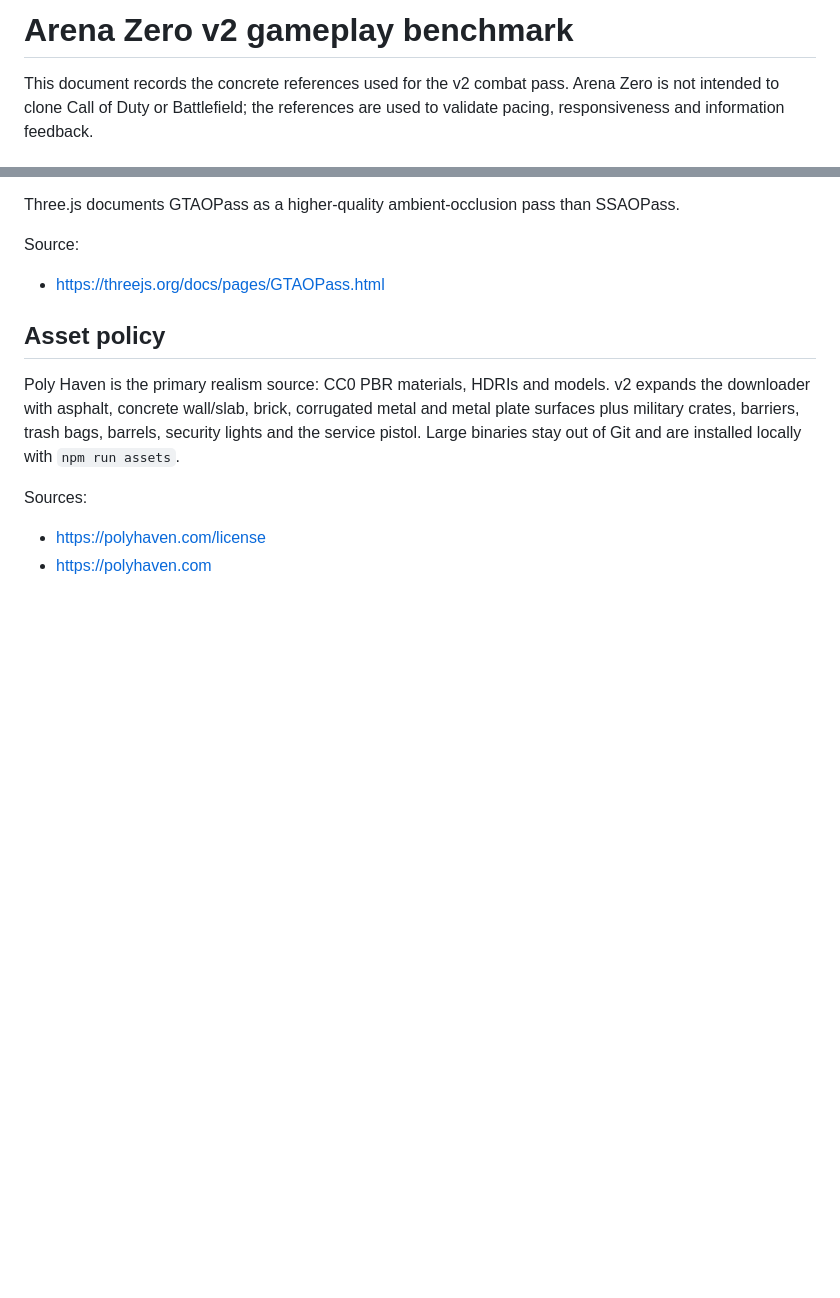
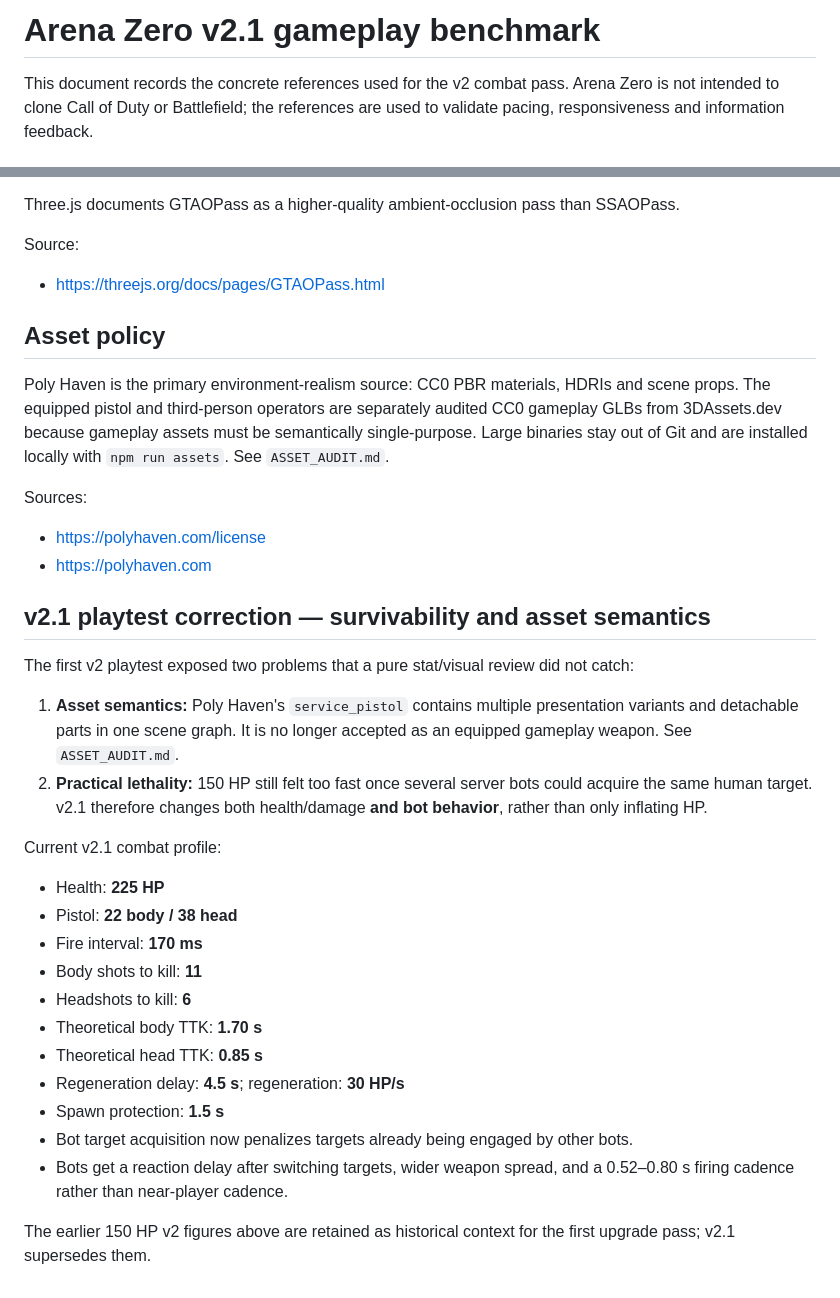
Before and after one commit to ForrestOgden/3D-Robot-Design-, a Markdown page: GAMEPLAY_BENCHMARK.md, 2 parts joined by grey strips. Drawn GitHub-style; blank space fills up the shorter version.

Commit message:
Record v2.1 playtest corrections

```diff
--- a/GAMEPLAY_BENCHMARK.md
+++ b/GAMEPLAY_BENCHMARK.md
@@ -1,4 +1,4 @@
-# Arena Zero v2 gameplay benchmark
+# Arena Zero v2.1 gameplay benchmark
 
 This document records the concrete references used for the v2 combat pass. Arena Zero is not intended to clone Call of Duty or Battlefield; the references are used to validate pacing, responsiveness and information feedback.
 
@@ -101,8 +101,32 @@ Source:
 
 ## Asset policy
 
-Poly Haven is the primary realism source: CC0 PBR materials, HDRIs and models. v2 expands the downloader with asphalt, concrete wall/slab, brick, corrugated metal and metal plate surfaces plus military crates, barriers, trash bags, barrels, security lights and the service pistol. Large binaries stay out of Git and are installed locally with `npm run assets`.
+Poly Haven is the primary environment-realism source: CC0 PBR materials, HDRIs and scene props. The equipped pistol and third-person operators are separately audited CC0 gameplay GLBs from 3DAssets.dev because gameplay assets must be semantically single-purpose. Large binaries stay out of Git and are installed locally with `npm run assets`. See `ASSET_AUDIT.md`.
 
 Sources:
 - https://polyhaven.com/license
 - https://polyhaven.com
+
+
+## v2.1 playtest correction — survivability and asset semantics
+
+The first v2 playtest exposed two problems that a pure stat/visual review did not catch:
+
+1. **Asset semantics:** Poly Haven's `service_pistol` contains multiple presentation variants and detachable parts in one scene graph. It is no longer accepted as an equipped gameplay weapon. See `ASSET_AUDIT.md`.
+2. **Practical lethality:** 150 HP still felt too fast once several server bots could acquire the same human target. v2.1 therefore changes both health/damage **and bot behavior**, rather than only inflating HP.
+
+Current v2.1 combat profile:
+
+- Health: **225 HP**
+- Pistol: **22 body / 38 head**
+- Fire interval: **170 ms**
+- Body shots to kill: **11**
+- Headshots to kill: **6**
+- Theoretical body TTK: **1.70 s**
+- Theoretical head TTK: **0.85 s**
+- Regeneration delay: **4.5 s**; regeneration: **30 HP/s**
+- Spawn protection: **1.5 s**
+- Bot target acquisition now penalizes targets already being engaged by other bots.
+- Bots get a reaction delay after switching targets, wider weapon spread, and a 0.52–0.80 s firing cadence rather than near-player cadence.
+
+The earlier 150 HP v2 figures above are retained as historical context for the first upgrade pass; v2.1 supersedes them.
```
